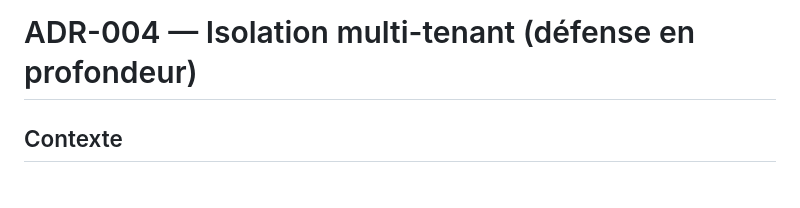
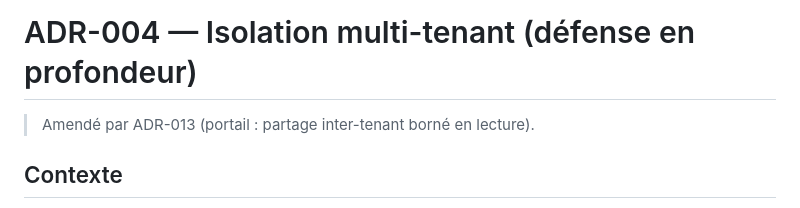
Before and after one commit to caurilab/travess, a Markdown page: docs/decisions/ADR-004-isolation-multi-tenant.md, the part around the change. Drawn GitHub-style.

```diff
--- a/docs/decisions/ADR-004-isolation-multi-tenant.md
+++ b/docs/decisions/ADR-004-isolation-multi-tenant.md
@@ -1,4 +1,6 @@
 # ADR-004 — Isolation multi-tenant (défense en profondeur)
+
+> Amendé par ADR-013 (portail : partage inter-tenant borné en lecture).
 
 ## Contexte
 Travess est multi-tenant sur base unique. L'isolation par `tenant_id` est la faille la plus grave à éviter (`docs/03` §8.1, principe n°3). Le `tenant_id` ne doit jamais venir du client, et aucun accès inter-tenant ne doit être possible au niveau applicatif.
```
Also changed, not shown: docs/decisions/ADR-013-portail-partage-inter-tenant.md (added, +60 -0 lines), docs/etat-du-projet.md (+23 -0 lines).
